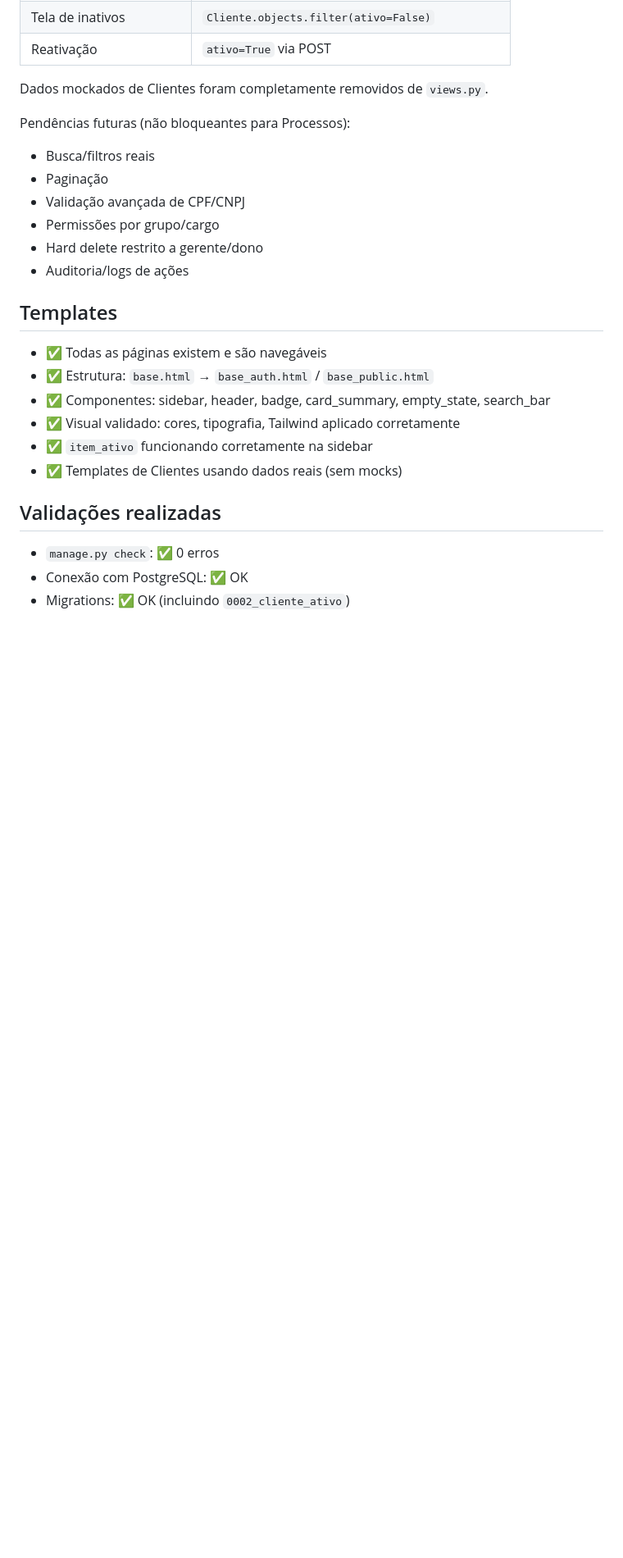
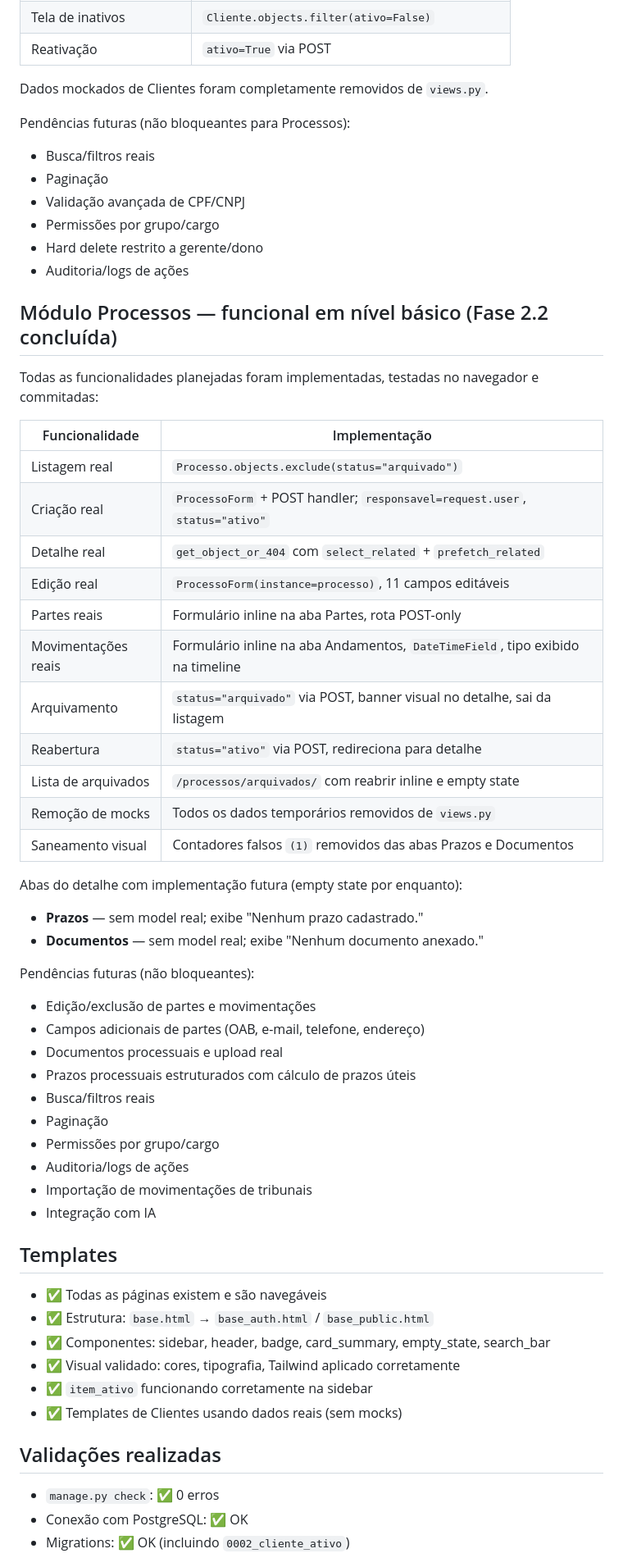
Before and after one commit to BrenoAlcaraz/alenziTech_sistemaAdvocacia, a Markdown page: docs/estado-atual.md, the part around one of its changes. Shown at 82% size. Drawn GitHub-style; blank space fills up the shorter version.

```diff
--- a/docs/estado-atual.md
+++ b/docs/estado-atual.md
@@ -82,6 +82,40 @@ Pendências futuras (não bloqueantes para Processos):
 - Hard delete restrito a gerente/dono
 - Auditoria/logs de ações
 
+## Módulo Processos — funcional em nível básico (Fase 2.2 concluída)
+
+Todas as funcionalidades planejadas foram implementadas, testadas no navegador e commitadas:
+
+| Funcionalidade | Implementação |
+|---|---|
+| Listagem real | `Processo.objects.exclude(status="arquivado")` |
+| Criação real | `ProcessoForm` + POST handler; `responsavel=request.user`, `status="ativo"` |
+| Detalhe real | `get_object_or_404` com `select_related` + `prefetch_related` |
+| Edição real | `ProcessoForm(instance=processo)`, 11 campos editáveis |
+| Partes reais | Formulário inline na aba Partes, rota POST-only |
+| Movimentações reais | Formulário inline na aba Andamentos, `DateTimeField`, tipo exibido na timeline |
+| Arquivamento | `status="arquivado"` via POST, banner visual no detalhe, sai da listagem |
+| Reabertura | `status="ativo"` via POST, redireciona para detalhe |
+| Lista de arquivados | `/processos/arquivados/` com reabrir inline e empty state |
+| Remoção de mocks | Todos os dados temporários removidos de `views.py` |
+| Saneamento visual | Contadores falsos `(1)` removidos das abas Prazos e Documentos |
+
+Abas do detalhe com implementação futura (empty state por enquanto):
+- **Prazos** — sem model real; exibe "Nenhum prazo cadastrado."
+- **Documentos** — sem model real; exibe "Nenhum documento anexado."
+
+Pendências futuras (não bloqueantes):
+- Edição/exclusão de partes e movimentações
+- Campos adicionais de partes (OAB, e-mail, telefone, endereço)
+- Documentos processuais e upload real
+- Prazos processuais estruturados com cálculo de prazos úteis
+- Busca/filtros reais
+- Paginação
+- Permissões por grupo/cargo
+- Auditoria/logs de ações
+- Importação de movimentações de tribunais
+- Integração com IA
+
 ## Templates
 
 - ✅ Todas as páginas existem e são navegáveis
```
Also changed, not shown: other parts of docs/estado-atual.md (+2 -2 lines), docs/plano-fase-2-processos.md (added, +198 -0 lines), docs/proximos-passos.md (+57 -36 lines).
